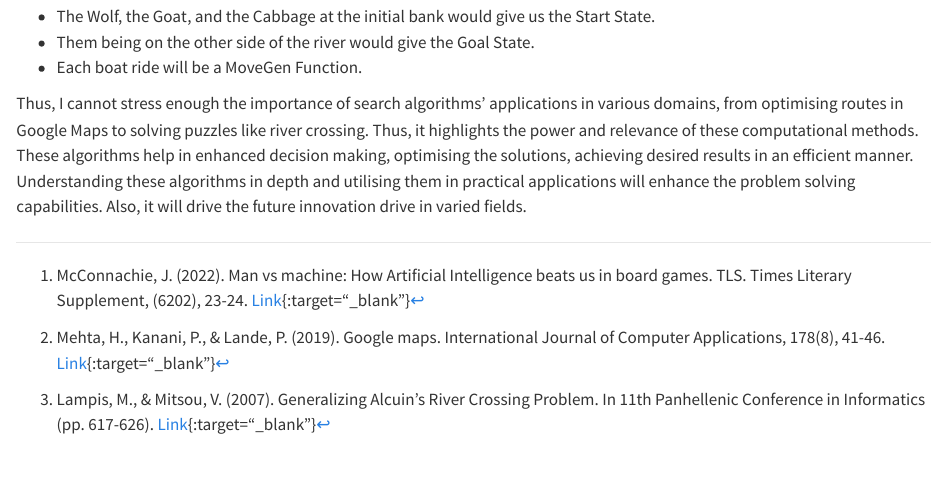
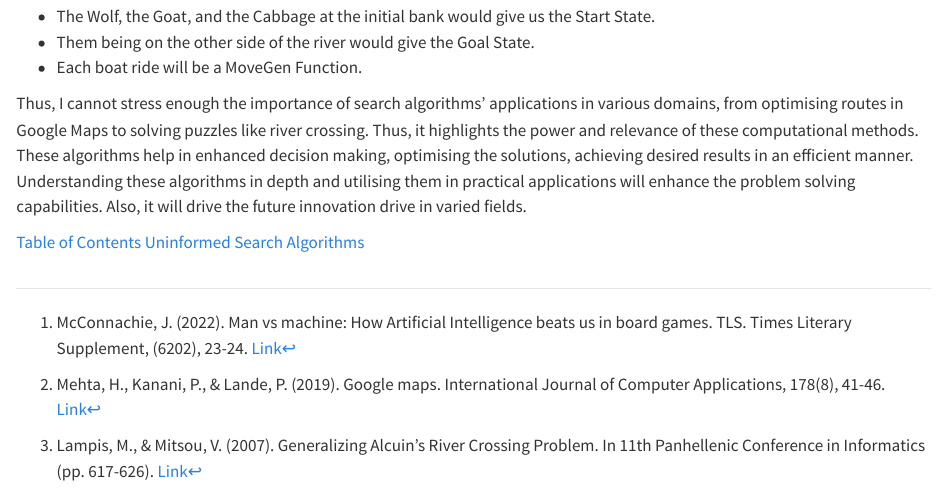
Before and after one commit to brpuneet898/ai-smps-guide, a Quarto document (introduction.qmd): the page in a window 1100 px wide, from 2280 px down. Rendered offline with R 4.5, knitr and Pandoc in place of Quarto, with nearby package versions.

Commit message:
updated footnote & added intro nav

```diff
--- a/_quarto.yml
+++ b/_quarto.yml
@@ -2,6 +2,3 @@ project:
   type: website
 
 navbar: false
-
-website:
-  page-navigation: true
--- a/introduction.qmd
+++ b/introduction.qmd
@@ -68,6 +68,12 @@ A Search Algorithm navigates through the State Space using MoveGen and Goal Stat
 
 Thus, I cannot stress enough the importance of search algorithms’ applications in various domains, from optimising routes in Google Maps to solving puzzles like river crossing. Thus, it highlights the power and relevance of these computational methods. These algorithms help in enhanced decision making, optimising the solutions, achieving desired results in an efficient manner. Understanding these algorithms in depth and utilising them in practical applications will enhance the problem solving capabilities. Also, it will drive the future innovation drive in varied fields.
 
-[^1]: McConnachie, J. (2022). Man vs machine: How Artificial Intelligence beats us in board games. TLS. Times Literary Supplement, (6202), 23-24. [Link](https://go.gale.com/ps/i.do?id=GALE%7CA695918409&sid=googleScholar&v=2.1&it=r&linkaccess=abs&issn=0307661X&p=AONE&sw=w&userGroupName=anon%7E28cd6843&aty=open-web-entry){:target="_blank"}
-[^2]: Mehta, H., Kanani, P., & Lande, P. (2019). Google maps. International Journal of Computer Applications, 178(8), 41-46. [Link](https://www.ijcaonline.org/archives/volume178/number8/30554-2019918791/){:target="_blank"}
-[^3]: Lampis, M., & Mitsou, V. (2007). Generalizing Alcuin’s River Crossing Problem. In 11th Panhellenic Conference in Informatics (pp. 617-626). [Link](http://pci2007.upatras.gr/proceedings/PCI2007_volA/A_617-626_Lampis.pdf){:target="_blank"}
+<div style="display: flex; justify-content: space-between; align-items: center;">
+  <a href="https://brpuneet898.github.io/ai-smps-guide/" style="text-align: left;">Table of Contents</a>
+  <a href="https://brpuneet898.github.io/ai-smps-guide/uninformed.html" style="text-align: right;">Uninformed Search Algorithms</a>
+</div>
+
+
+[^1]: McConnachie, J. (2022). Man vs machine: How Artificial Intelligence beats us in board games. TLS. Times Literary Supplement, (6202), 23-24. [Link](https://go.gale.com/ps/i.do?id=GALE%7CA695918409&sid=googleScholar&v=2.1&it=r&linkaccess=abs&issn=0307661X&p=AONE&sw=w&userGroupName=anon%7E28cd6843&aty=open-web-entry)
+[^2]: Mehta, H., Kanani, P., & Lande, P. (2019). Google maps. International Journal of Computer Applications, 178(8), 41-46. [Link](https://www.ijcaonline.org/archives/volume178/number8/30554-2019918791/)
+[^3]: Lampis, M., & Mitsou, V. (2007). Generalizing Alcuin’s River Crossing Problem. In 11th Panhellenic Conference in Informatics (pp. 617-626). [Link](http://pci2007.upatras.gr/proceedings/PCI2007_volA/A_617-626_Lampis.pdf)
```
Also changed, not shown: docs/search.json, 1 other file.
